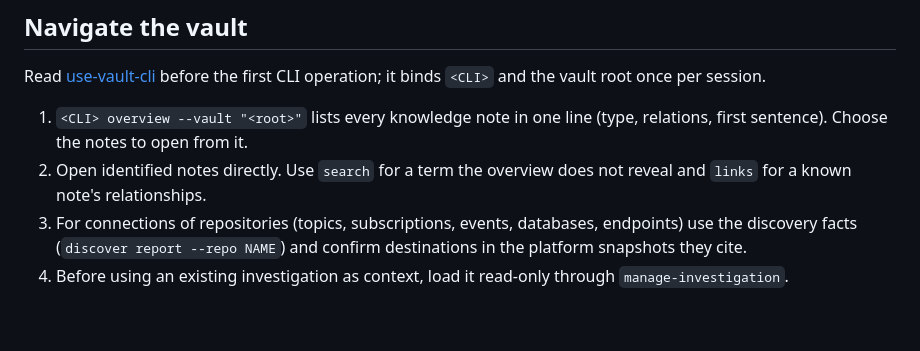
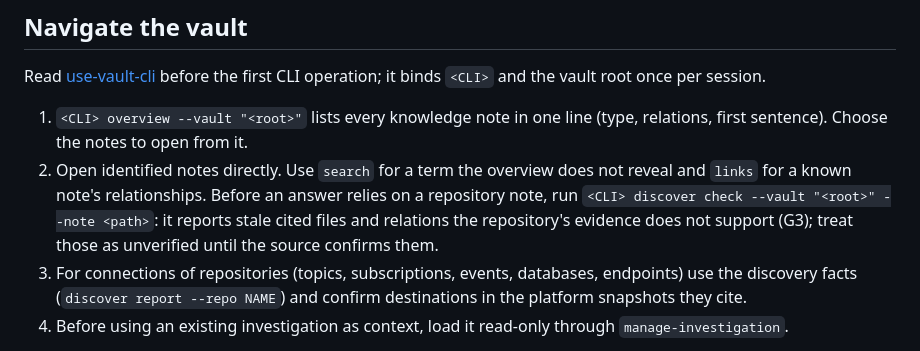
Before and after one commit to rendis/knowledge-os, a Markdown page: kernel/AGENTS.md, the part around the change. Drawn GitHub-style; blank space fills up the shorter version.

Commit message:
docs(kernel): check a repository note before an answer relies on it

```diff
--- a/kernel/AGENTS.md
+++ b/kernel/AGENTS.md
@@ -29,7 +29,7 @@ Load @AGENTS.personal.md from the vault root when present, before classifying re
 Read [use-vault-cli](.agents/skills/use-vault-cli/SKILL.md) before the first CLI operation; it binds `<CLI>` and the vault root once per session.
 
 1. `<CLI> overview --vault "<root>"` lists every knowledge note in one line (type, relations, first sentence). Choose the notes to open from it.
-2. Open identified notes directly. Use `search` for a term the overview does not reveal and `links` for a known note's relationships.
+2. Open identified notes directly. Use `search` for a term the overview does not reveal and `links` for a known note's relationships. Before an answer relies on a repository note, run `<CLI> discover check --vault "<root>" --note <path>`: it reports stale cited files and relations the repository's evidence does not support (G3); treat those as unverified until the source confirms them.
 3. For connections of repositories (topics, subscriptions, events, databases, endpoints) use the discovery facts (`discover report --repo NAME`) and confirm destinations in the platform snapshots they cite.
 4. Before using an existing investigation as context, load it read-only through `manage-investigation`.
 
```
